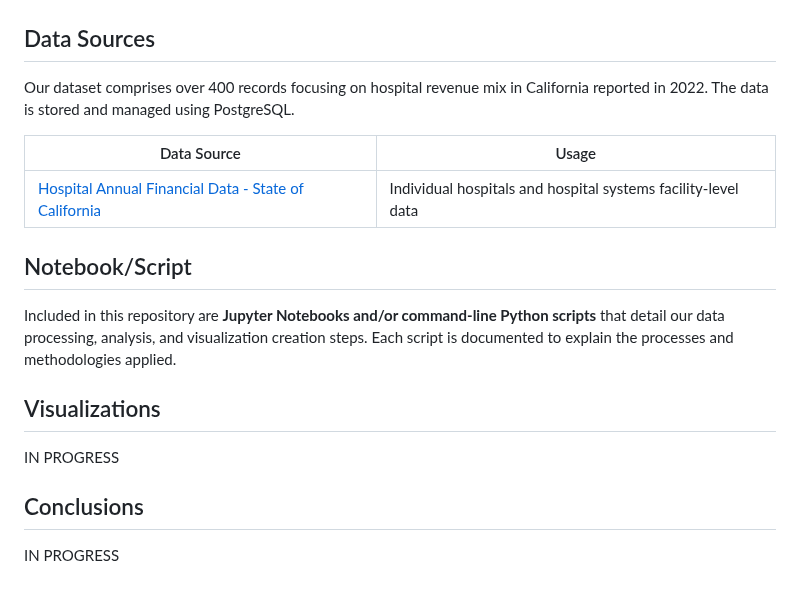
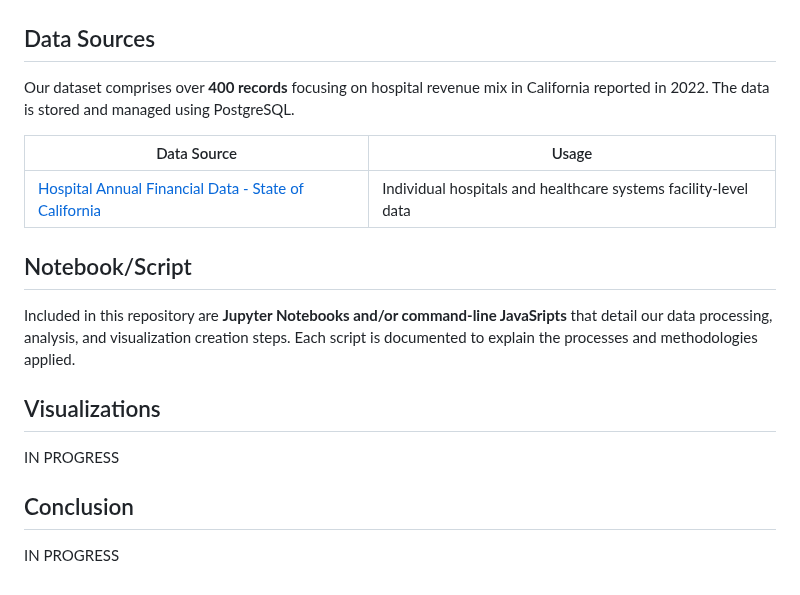
Before and after one commit to manuel-sosa/project3_data_viz, a Markdown page: README.md, the part around the change. Rendered like a GitHub page.

Commit message:
file pulling

```diff
--- a/README.md
+++ b/README.md
@@ -48,17 +48,17 @@ The purpose of this project is to **leverage interactive data visualization tool
 | ![image](https://github.com/manuel-sosa/project3_data_viz/blob/main/06_Miscellaneous/postgresql-logo2.png) | Object-relational database system |
 
 ## Data Sources
-Our dataset comprises over 400 records focusing on hospital revenue mix in California reported in 2022. The data is stored and managed using PostgreSQL.
+Our dataset comprises over **400 records** focusing on hospital revenue mix in California reported in 2022. The data is stored and managed using PostgreSQL.
 
 | Data Source  | Usage |
 | ------------- | ------------- |
-| [Hospital Annual Financial Data - State of California](https://catalog.data.gov/dataset/hospital-annual-financial-data-selected-data-pivot-tables-a3e84)  | Individual hospitals and hospital systems facility-level data |
+| [Hospital Annual Financial Data - State of California](https://catalog.data.gov/dataset/hospital-annual-financial-data-selected-data-pivot-tables-a3e84)  | Individual hospitals and healthcare systems facility-level data |
 
 ## Notebook/Script
-Included in this repository are **Jupyter Notebooks and/or command-line Python scripts** that detail our data processing, analysis, and visualization creation steps. Each script is documented to explain the processes and methodologies applied.
+Included in this repository are **Jupyter Notebooks and/or command-line JavaSripts** that detail our data processing, analysis, and visualization creation steps. Each script is documented to explain the processes and methodologies applied.
 
 ## Visualizations
 IN PROGRESS
 
-## Conclusions
+## Conclusion
 IN PROGRESS
```
